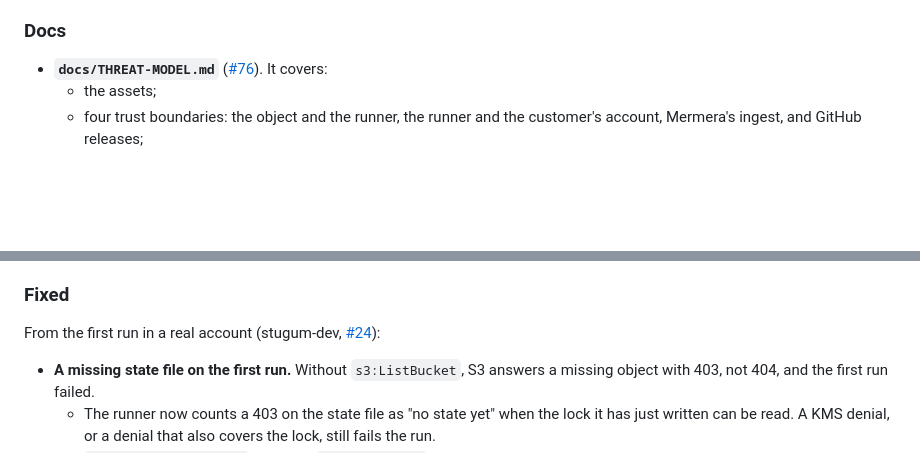
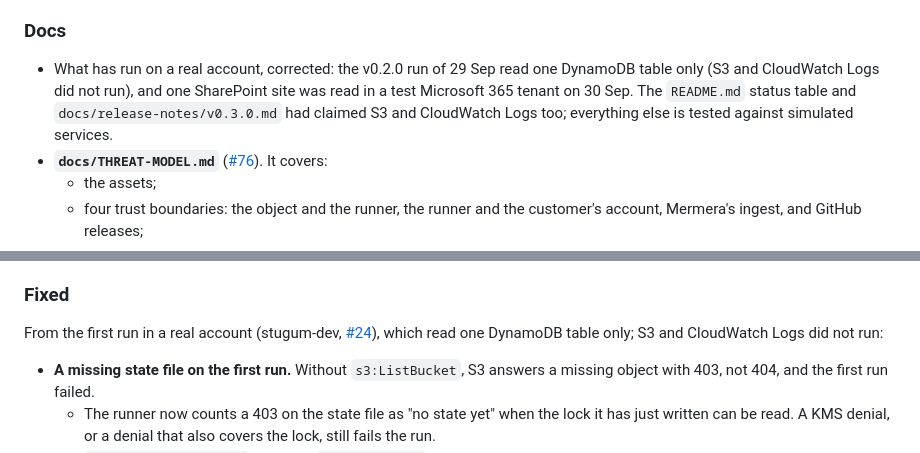
Before and after one commit to txp-labs/sensitive-data-scanner, a Markdown page: CHANGELOG.md, 2 parts joined by grey strips. Drawn GitHub-style; blank space fills up the shorter version.

```diff
--- a/CHANGELOG.md
+++ b/CHANGELOG.md
@@ -955,6 +955,12 @@ bumps the minor version. Spec changes are listed under **Spec**.
   `writeGrants`.
 
 ### Docs
+- What has run on a real account, corrected: the v0.2.0 run of 29 Sep read
+  one DynamoDB table only (S3 and CloudWatch Logs did not run), and one
+  SharePoint site was read in a test Microsoft 365 tenant on 30 Sep. The
+  `README.md` status table and `docs/release-notes/v0.3.0.md` had claimed S3
+  and CloudWatch Logs too; everything else is tested against simulated
+  services.
 - **`docs/THREAT-MODEL.md`** ([#76](https://github.com/txp-labs/sensitive-data-scanner/issues/76)). It covers:
   - the assets;
   - four trust boundaries: the object and the runner, the runner and the
@@ -1317,7 +1323,8 @@ bumps the minor version. Spec changes are listed under **Spec**.
 
 ### Fixed
 From the first run in a real account (stugum-dev,
-[#24](https://github.com/txp-labs/sensitive-data-scanner/issues/24)):
+[#24](https://github.com/txp-labs/sensitive-data-scanner/issues/24)), which read
+one DynamoDB table only; S3 and CloudWatch Logs did not run:
 - **A missing state file on the first run.** Without `s3:ListBucket`, S3
   answers a missing object with 403, not 404, and the first run failed.
   - The runner now counts a 403 on the state file as "no state yet" when the
```
Also changed, not shown: README.md (+11 -8 lines), docs/release-notes/v0.3.0.md (+12 -7 lines).
